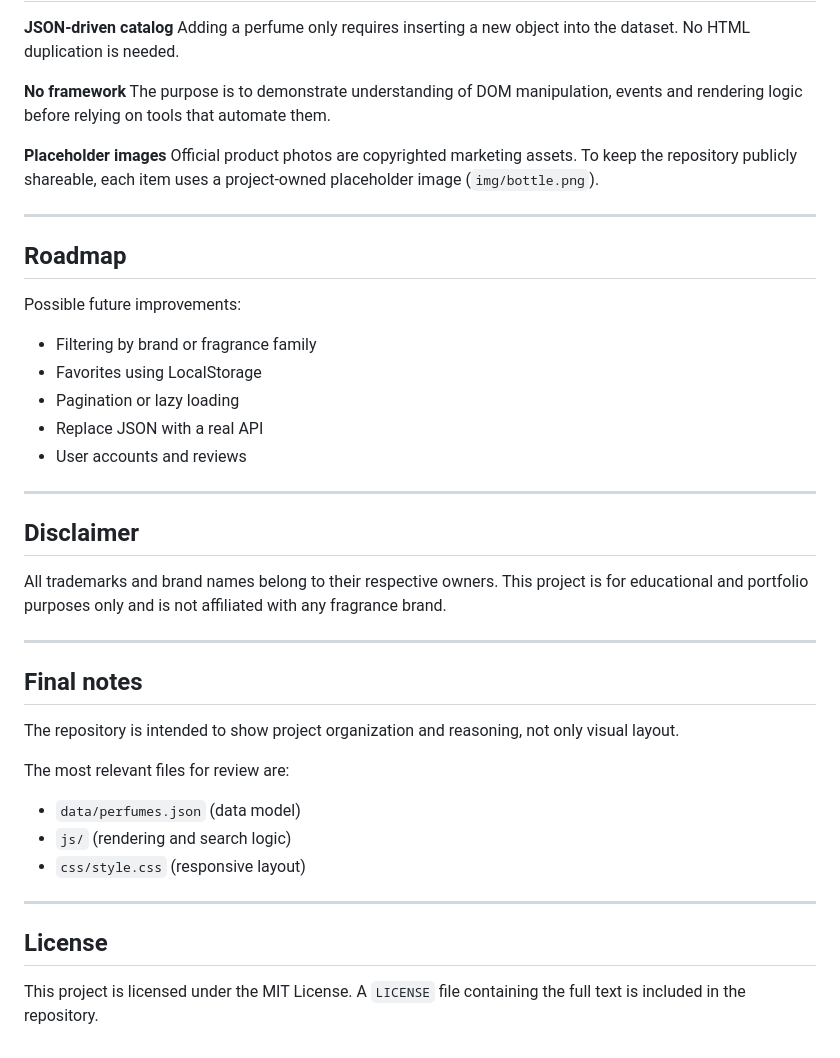
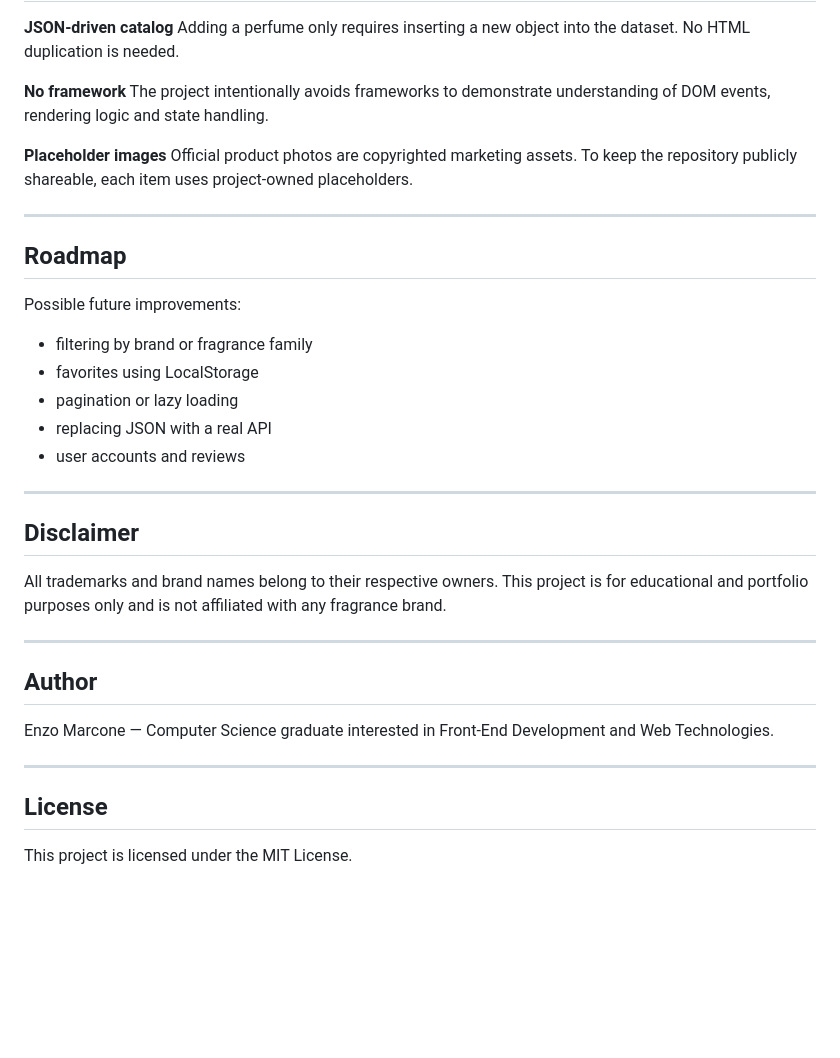
Before and after one commit to Enzo-94-prog/Glaucoperfumes, a Markdown page: README.md, the part around one of its changes. GitHub-like rendering; blank space fills up the shorter version.

```diff
--- a/README.md
+++ b/README.md
@@ -171,11 +172,11 @@ Glaucoperfumes/
 Adding a perfume only requires inserting a new object into the dataset. No HTML duplication is needed.
 
 **No framework**
-The purpose is to demonstrate understanding of DOM manipulation, events and rendering logic before relying on tools that automate them.
+The project intentionally avoids frameworks to demonstrate understanding of DOM events, rendering logic and state handling.
 
 **Placeholder images**
 Official product photos are copyrighted marketing assets.
-To keep the repository publicly shareable, each item uses a project-owned placeholder image (`img/bottle.png`).
+To keep the repository publicly shareable, each item uses project-owned placeholders.
 
 ---
 
@@ -183,11 +184,11 @@ To keep the repository publicly shareable, each item uses a project-owned placeh
 
 Possible future improvements:
 
-* Filtering by brand or fragrance family
-* Favorites using LocalStorage
-* Pagination or lazy loading
-* Replace JSON with a real API
-* User accounts and reviews
+* filtering by brand or fragrance family
+* favorites using LocalStorage
+* pagination or lazy loading
+* replacing JSON with a real API
+* user accounts and reviews
 
 ---
 
@@ -198,19 +199,12 @@ This project is for educational and portfolio purposes only and is not affiliate
 
 ---
 
-## Final notes
+## Author
 
-The repository is intended to show project organization and reasoning, not only visual layout.
-
-The most relevant files for review are:
-
-* `data/perfumes.json` (data model)
-* `js/` (rendering and search logic)
-* `css/style.css` (responsive layout)
+Enzo Marcone — Computer Science graduate interested in Front-End Development and Web Technologies.
 
 ---
 
 ## License
 
 This project is licensed under the MIT License.
-A `LICENSE` file containing the full text is included in the repository.
```
Also changed, not shown: other parts of README.md (+87 -86 lines).
